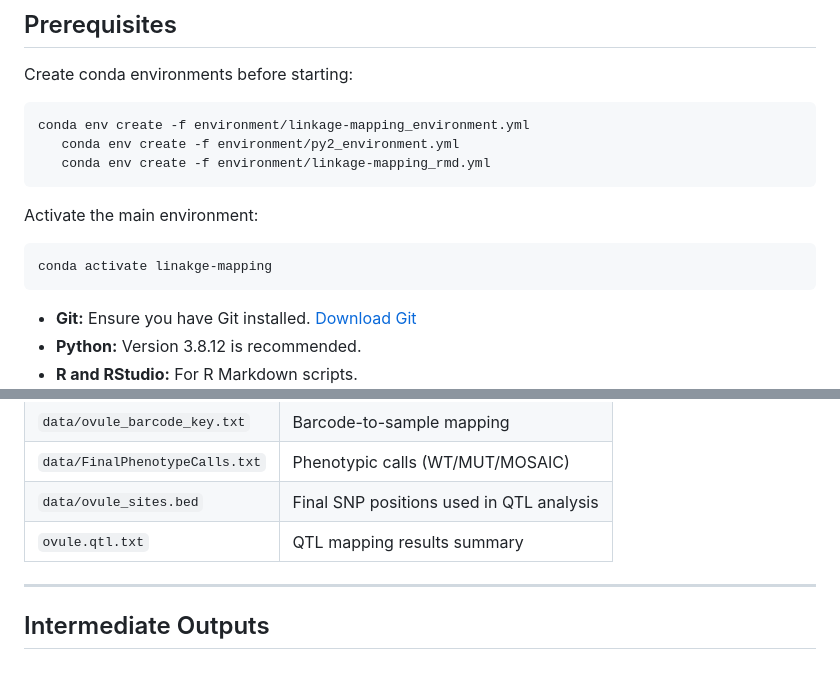
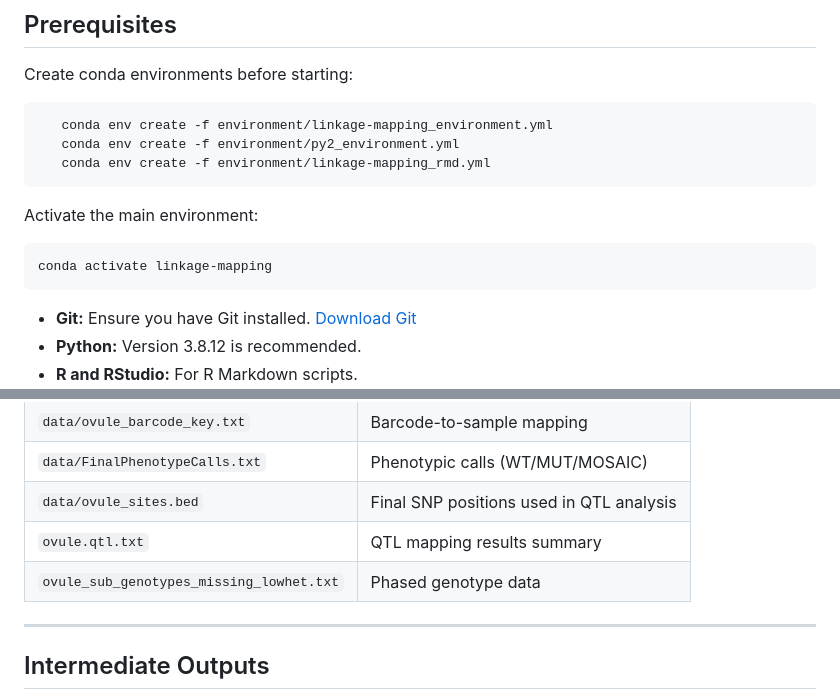
Before and after one commit to ElenOneal/ovule-mutant-mapping, a Markdown page: WORKFLOW.md, 2 parts joined by grey strips. Drawn GitHub-style; blank space fills up the shorter version.

````diff
--- a/WORKFLOW.md
+++ b/WORKFLOW.md
@@ -6,14 +6,14 @@ This document outlines the complete analysis pipeline for QTL mapping in the ovu
 
 Create conda environments before starting:
 ```bash
-conda env create -f environment/linkage-mapping_environment.yml
+   conda env create -f environment/linkage-mapping_environment.yml
    conda env create -f environment/py2_environment.yml
    conda env create -f environment/linkage-mapping_rmd.yml
 ```
 
 Activate the main environment:
 ```bash
-conda activate linakge-mapping
+conda activate linkage-mapping
 ```
 
 - **Git:** Ensure you have Git installed. [Download Git](https://git-scm.com/downloads)
@@ -214,6 +217,7 @@ Outputs:
 | `data/FinalPhenotypeCalls.txt` | Phenotypic calls (WT/MUT/MOSAIC) |
 | `data/ovule_sites.bed` | Final SNP positions used in QTL analysis |
 | `ovule.qtl.txt` | QTL mapping results summary |
+| `ovule_sub_genotypes_missing_lowhet.txt` | Phased genotype data |
 
 ---
 
````
Also changed, not shown: other parts of WORKFLOW.md (+45 -41 lines).
